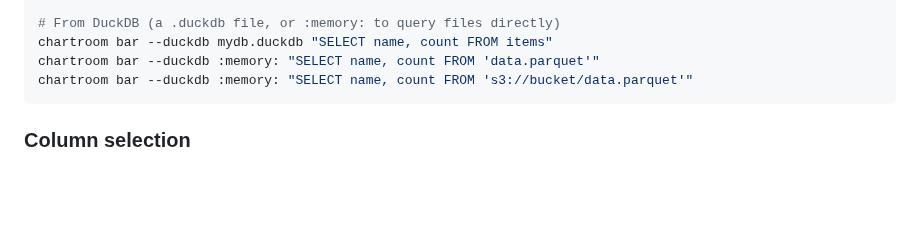
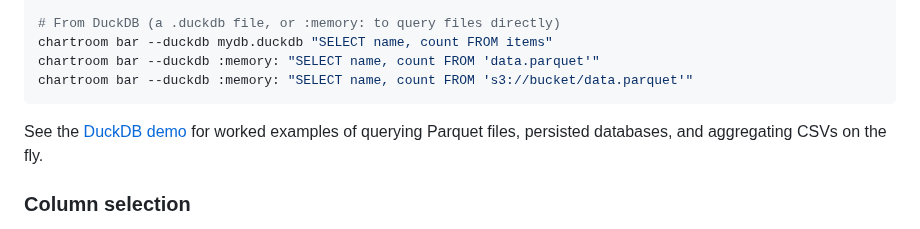
Before and after one commit to simonw/chartroom, a Markdown page: README.md, the part around the change. GitHub-like rendering; blank space fills up the shorter version.

````diff
--- a/README.md
+++ b/README.md
@@ -64,6 +64,8 @@ chartroom bar --duckdb mydb.duckdb "SELECT name, count FROM items"
 chartroom bar --duckdb :memory: "SELECT name, count FROM 'data.parquet'"
 chartroom bar --duckdb :memory: "SELECT name, count FROM 's3://bucket/data.parquet'"
 ```
+
+See the [DuckDB demo](https://github.com/simonw/chartroom/blob/main/demo/duckdb.md) for worked examples of querying Parquet files, persisted databases, and aggregating CSVs on the fly.
 
 ### Column selection
 
````
Also changed, not shown: demo/duckdb.md (added, +98 -0 lines), demo/40391adb-2026-06-13.png (added), demo/94a0e6a4-2026-06-13.png (added), demo/bbde6791-2026-06-13.png (added), 2 other files.
